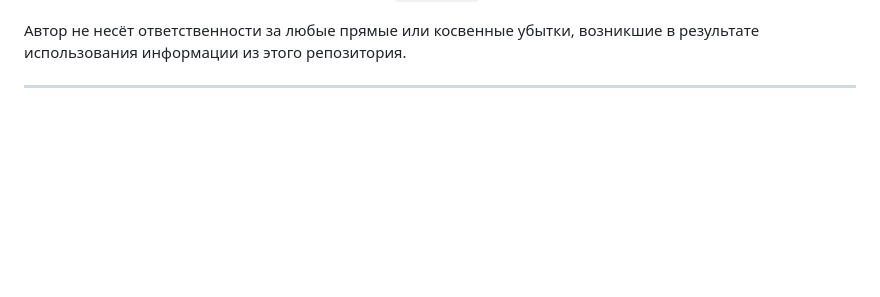
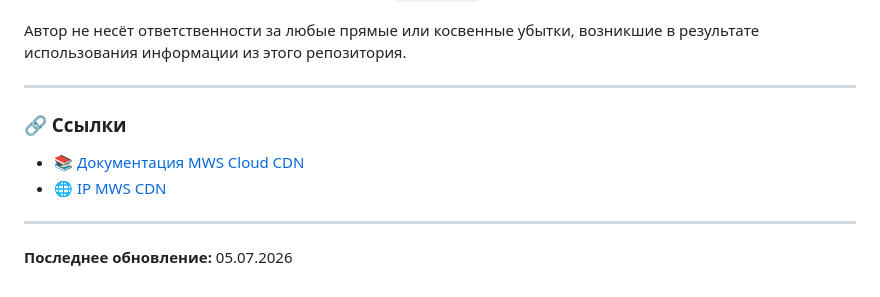
Before and after one commit to catgroupmeow/ip-mwscdn, a Markdown page: README.md, the part around one of its changes. Rendered like a GitHub page; blank space fills up the shorter version.

```diff
--- a/README.md
+++ b/README.md
@@ -172,3 +173,12 @@ deactivate  # Только если создавали venv
 Автор не несёт ответственности за любые прямые или косвенные убытки, возникшие в результате использования информации из этого репозитория.
 
 ---
+
+### 🔗 Ссылки
+
+- 📚 [Документация MWS Cloud CDN](https://mws.ru/cloud-platform/)
+- 🌐 [IP MWS CDN](https://github2.catgroupmeow.xyz/subnets.txt)
+
+---
+
+**Последнее обновление:** 05.07.2026
```
Also changed, not shown: other parts of README.md (+1 -0 lines).
